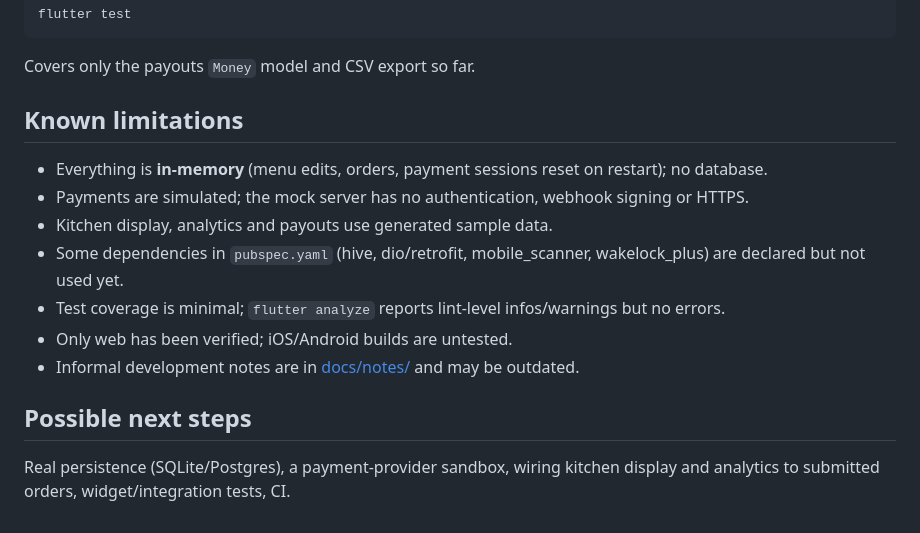
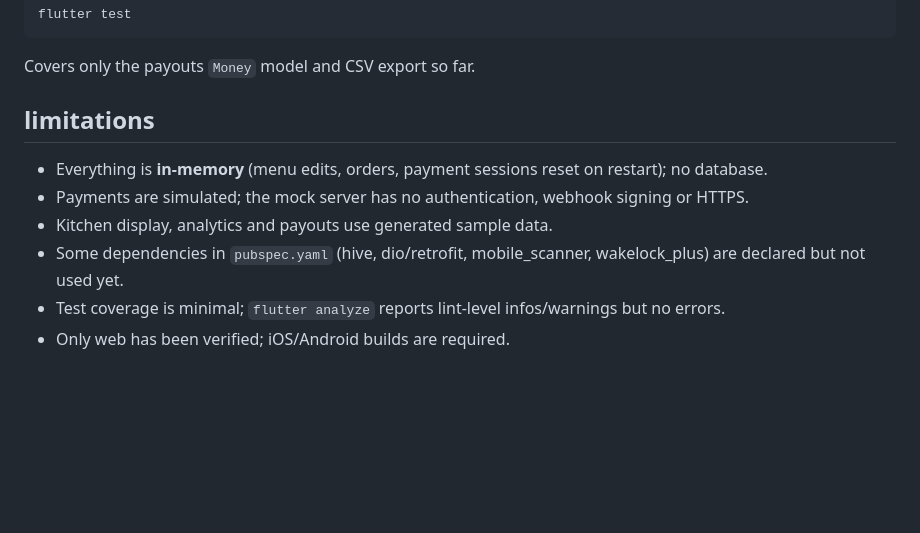
Before and after one commit to amir2965/White-labeled-self-service-kiosk-for-Ipad, a Markdown page: README.md, the part around the change. Drawn GitHub-style; blank space fills up the shorter version.

Commit message:
Revise limitations and next steps in README
Updated limitations section and removed outdated notes.

```diff
--- a/README.md
+++ b/README.md
@@ -83,16 +83,11 @@ flutter test
 
 Covers only the payouts `Money` model and CSV export so far.
 
-## Known limitations
+## limitations
 
 - Everything is **in-memory** (menu edits, orders, payment sessions reset on restart); no database.
 - Payments are simulated; the mock server has no authentication, webhook signing or HTTPS.
 - Kitchen display, analytics and payouts use generated sample data.
 - Some dependencies in `pubspec.yaml` (hive, dio/retrofit, mobile_scanner, wakelock_plus) are declared but not used yet.
 - Test coverage is minimal; `flutter analyze` reports lint-level infos/warnings but no errors.
-- Only web has been verified; iOS/Android builds are untested.
-- Informal development notes are in [docs/notes/](docs/notes) and may be outdated.
-
-## Possible next steps
-
-Real persistence (SQLite/Postgres), a payment-provider sandbox, wiring kitchen display and analytics to submitted orders, widget/integration tests, CI.
+- Only web has been verified; iOS/Android builds are required.
```
